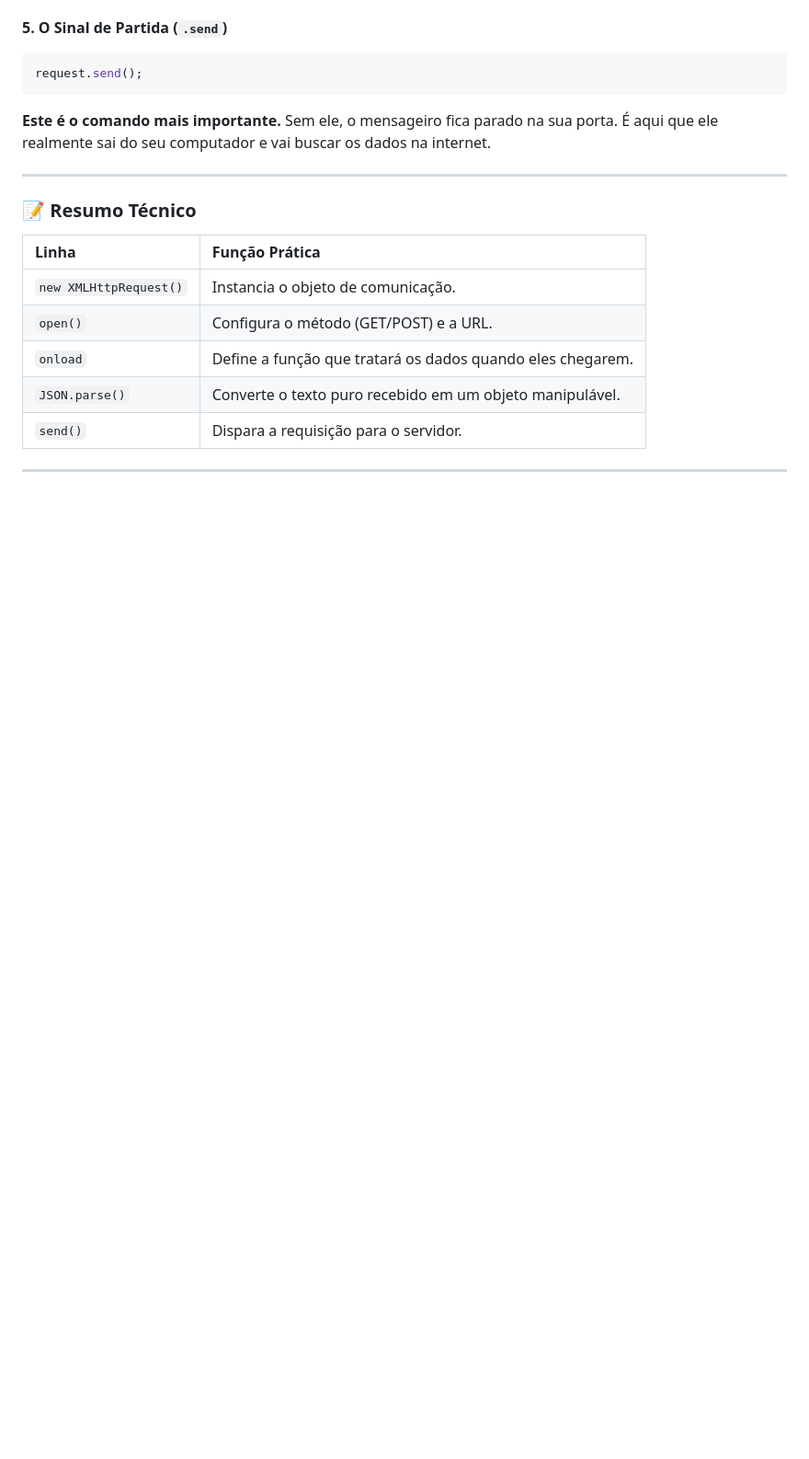
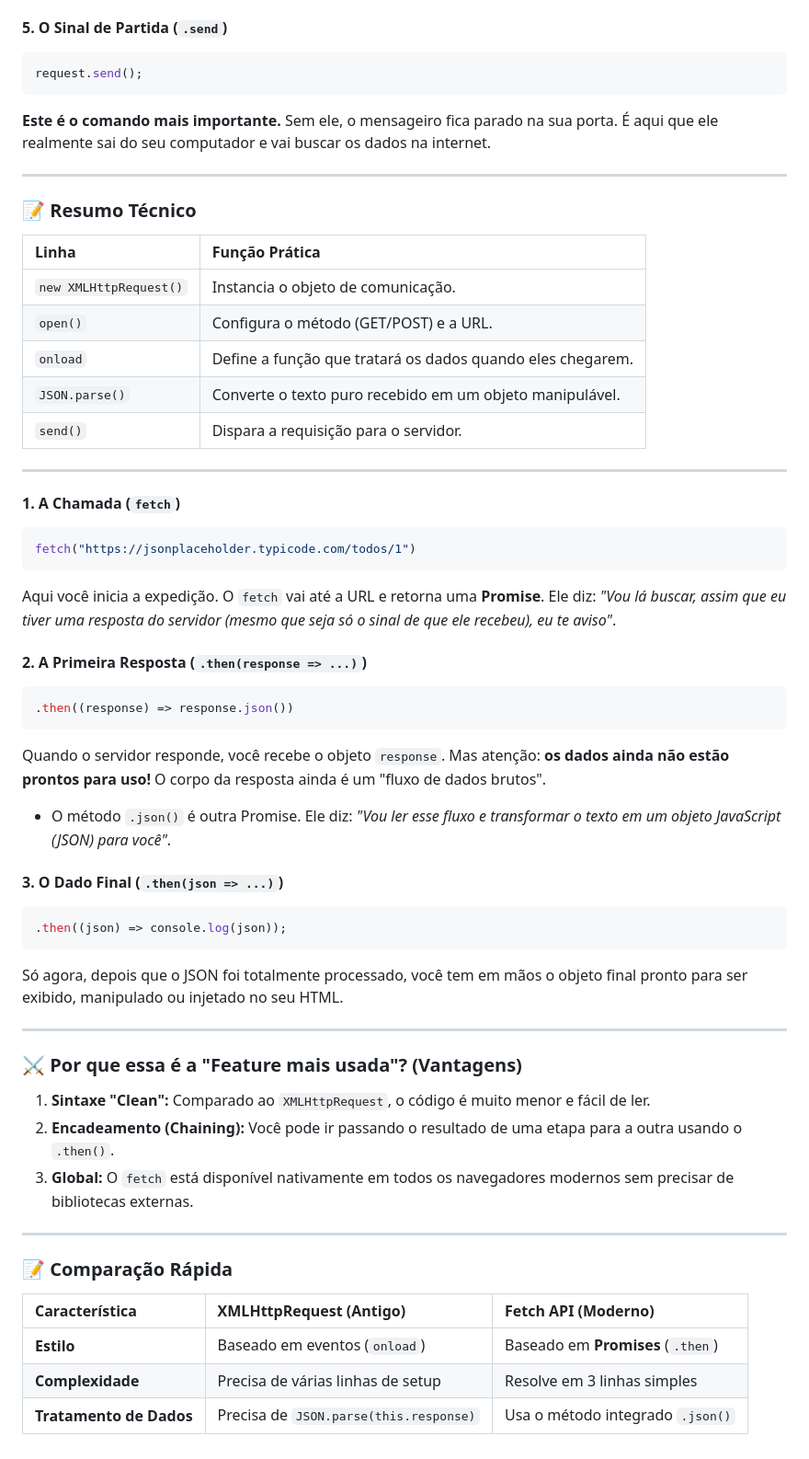
Before and after one commit to otaviofer/javaScript_DC, a Markdown page: modulo_ajax/README.md, the part around the change. Shown at 92% size. Drawn GitHub-style; blank space fills up the shorter version.

Commit message:
docs: atualiza README - info req fetch

````diff
--- a/modulo_ajax/README.md
+++ b/modulo_ajax/README.md
@@ -95,3 +95,42 @@ request.send();
 | `send()` | Dispara a requisição para o servidor. |
 
 ---
+
+#### 1. A Chamada (`fetch`)
+```javascript
+fetch("https://jsonplaceholder.typicode.com/todos/1")
+```
+Aqui você inicia a expedição. O `fetch` vai até a URL e retorna uma **Promise**. Ele diz: *"Vou lá buscar, assim que eu tiver uma resposta do servidor (mesmo que seja só o sinal de que ele recebeu), eu te aviso"*.
+
+#### 2. A Primeira Resposta (`.then(response => ...)`)
+```javascript
+.then((response) => response.json())
+```
+Quando o servidor responde, você recebe o objeto `response`. Mas atenção: **os dados ainda não estão prontos para uso!** O corpo da resposta ainda é um "fluxo de dados brutos".
+* O método `.json()` é outra Promise. Ele diz: *"Vou ler esse fluxo e transformar o texto em um objeto JavaScript (JSON) para você"*.
+
+#### 3. O Dado Final (`.then(json => ...)`)
+```javascript
+.then((json) => console.log(json));
+```
+Só agora, depois que o JSON foi totalmente processado, você tem em mãos o objeto final pronto para ser exibido, manipulado ou injetado no seu HTML.
+
+
+
+---
+
+### ⚔️ Por que essa é a "Feature mais usada"? (Vantagens)
+
+1.  **Sintaxe "Clean":** Comparado ao `XMLHttpRequest`, o código é muito menor e fácil de ler.
+2.  **Encadeamento (Chaining):** Você pode ir passando o resultado de uma etapa para a outra usando o `.then()`.
+3.  **Global:** O `fetch` está disponível nativamente em todos os navegadores modernos sem precisar de bibliotecas externas.
+
+---
+
+### 📝 Comparação Rápida
+
+| Característica | XMLHttpRequest (Antigo) | Fetch API (Moderno) |
+| :--- | :--- | :--- |
+| **Estilo** | Baseado em eventos (`onload`) | Baseado em **Promises** (`.then`) |
+| **Complexidade** | Precisa de várias linhas de setup | Resolve em 3 linhas simples |
+| **Tratamento de Dados** | Precisa de `JSON.parse(this.response)` | Usa o método integrado `.json()` |
````
